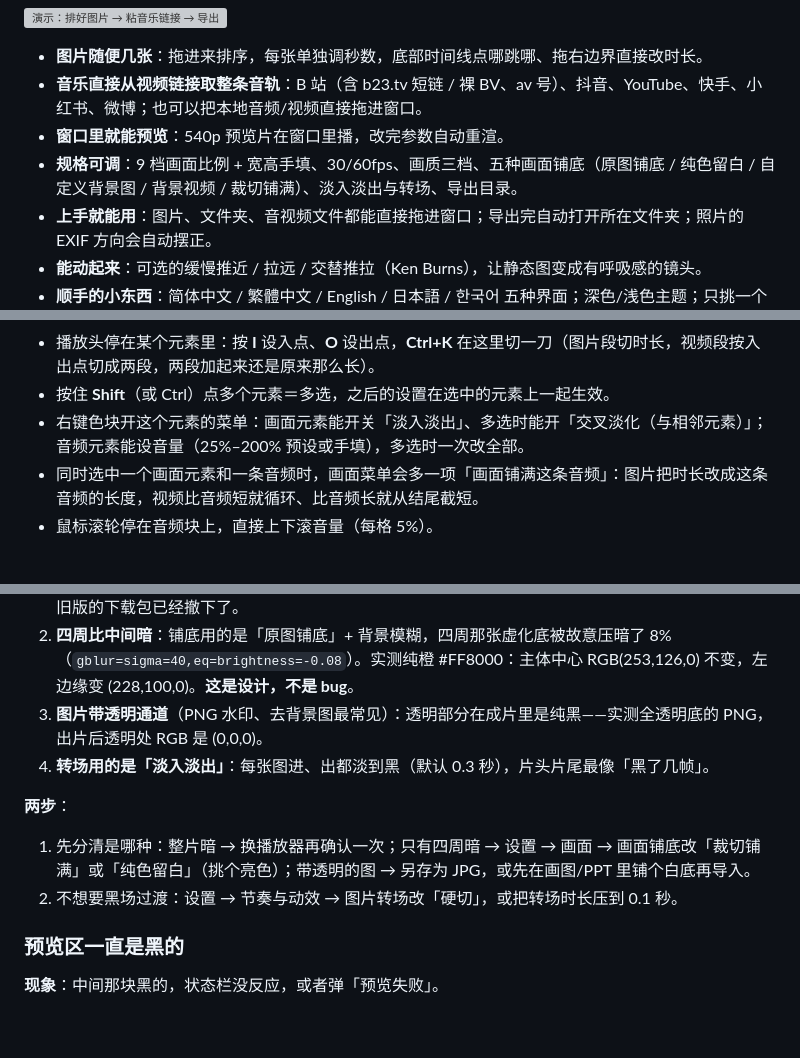
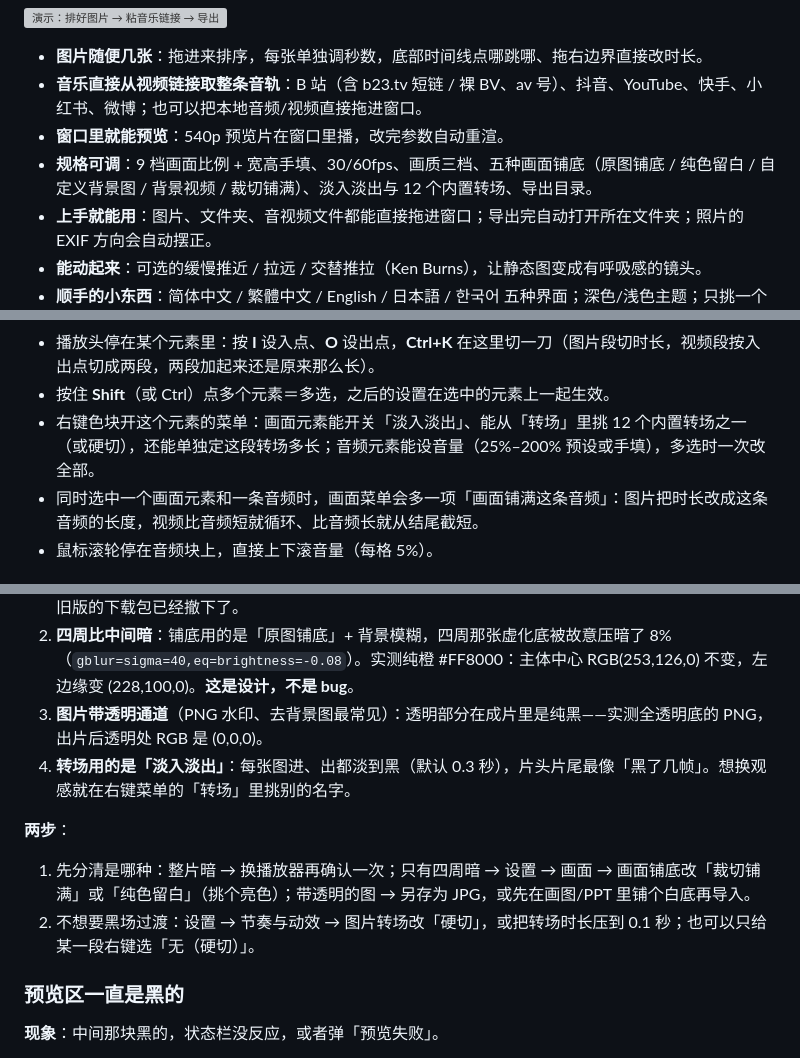
Before and after one commit to xishensoft/Xishensoft-Pic2Video, a Markdown page: README.md, 3 parts joined by grey strips. Drawn GitHub-style; blank space fills up the shorter version; grey boxes are pictures that could not be loaded.

```diff
--- a/README.md
+++ b/README.md
@@ -7,7 +7,7 @@
 - **图片随便几张**：拖进来排序，每张单独调秒数，底部时间线点哪跳哪、拖右边界直接改时长。
 - **音乐直接从视频链接取整条音轨**：B 站（含 b23.tv 短链 / 裸 BV、av 号）、抖音、YouTube、快手、小红书、微博；也可以把本地音频/视频直接拖进窗口。
 - **窗口里就能预览**：540p 预览片在窗口里播，改完参数自动重渲。
-- **规格可调**：9 档画面比例 + 宽高手填、30/60fps、画质三档、五种画面铺底（原图铺底 / 纯色留白 / 自定义背景图 / 背景视频 / 裁切铺满）、淡入淡出与转场、导出目录。
+- **规格可调**：9 档画面比例 + 宽高手填、30/60fps、画质三档、五种画面铺底（原图铺底 / 纯色留白 / 自定义背景图 / 背景视频 / 裁切铺满）、淡入淡出与 12 个内置转场、导出目录。
 - **上手就能用**：图片、文件夹、音视频文件都能直接拖进窗口；导出完自动打开所在文件夹；照片的 EXIF 方向会自动摆正。
 - **能动起来**：可选的缓慢推近 / 拉远 / 交替推拉（Ken Burns），让静态图变成有呼吸感的镜头。
 - **顺手的小东西**：简体中文 / 繁體中文 / English / 日本語 / 한국어 五种界面；深色/浅色主题；只挑一个主色，自动配对撞色；简洁模式（只留「加图片 / 导出视频」）与专业模式。
@@ -99,7 +119,7 @@ python pic2video.py --export 竖屏.mp4 --bili BV... --ratio 9:16 --fps 60 --fit
 - 拖色块右边界改这一张显示多久；片头片尾这种视频段拖左边/右边＝改入点/出点（最长到原片长度，最短留一帧），音频块左右拖改它的起始时间。
 - 播放头停在某个元素里：按 **I** 设入点、**O** 设出点，**Ctrl+K** 在这里切一刀（图片段切时长，视频段按入出点切成两段，两段加起来还是原来那么长）。
 - 按住 **Shift**（或 Ctrl）点多个元素＝多选，之后的设置在选中的元素上一起生效。
-- 右键色块开这个元素的菜单：画面元素能开关「淡入淡出」、多选时能开「交叉淡化（与相邻元素）」；音频元素能设音量（25%–200% 预设或手填），多选时一次改全部。
+- 右键色块开这个元素的菜单：画面元素能开关「淡入淡出」、能从「转场」里挑 12 个内置转场之一（或硬切），还能单独定这段转场多长；音频元素能设音量（25%–200% 预设或手填），多选时一次改全部。
 - 同时选中一个画面元素和一条音频时，画面菜单会多一项「画面铺满这条音频」：图片把时长改成这条音频的长度，视频比音频短就循环、比音频长就从结尾截短。
 - 鼠标滚轮停在音频块上，直接上下滚音量（每格 5%）。
 
@@ -225,12 +246,12 @@ _internal\       运行时文件，和 exe 放在一起
    **v1.0.1 已经修了**：源码在 filtergraph 结尾加了 `setparams=range=tv:colorspace=bt709:color_primaries=bt709:color_trc=bt709`，导出包里 `ffprobe` 会如实报 `color_range=tv / color_space=bt709 / color_transfer=bt709 / color_primaries=bt709`（有单测盯着）。用 v1.0.0 觉得发灰的，换成 v1.0.1 重新导出一次就正常——旧版的下载包已经撤下了。
 2. **四周比中间暗**：铺底用的是「原图铺底」+ 背景模糊，四周那张虚化底被故意压暗了 8%（`gblur=sigma=40,eq=brightness=-0.08`）。实测纯橙 #FF8000：主体中心 RGB(253,126,0) 不变，左边缘变 (228,100,0)。**这是设计，不是 bug**。
 3. **图片带透明通道**（PNG 水印、去背景图最常见）：透明部分在成片里是纯黑——实测全透明底的 PNG，出片后透明处 RGB 是 (0,0,0)。
-4. **转场用的是「淡入淡出」**：每张图进、出都淡到黑（默认 0.3 秒），片头片尾最像「黑了几帧」。
+4. **转场用的是「淡入淡出」**：每张图进、出都淡到黑（默认 0.3 秒），片头片尾最像「黑了几帧」。想换观感就在右键菜单的「转场」里挑别的名字。
 
 **两步**：
 
 1. 先分清是哪种：整片暗 → 换播放器再确认一次；只有四周暗 → 设置 → 画面 → 画面铺底改「裁切铺满」或「纯色留白」（挑个亮色）；带透明的图 → 另存为 JPG，或先在画图/PPT 里铺个白底再导入。
-2. 不想要黑场过渡：设置 → 节奏与动效 → 图片转场改「硬切」，或把转场时长压到 0.1 秒。
+2. 不想要黑场过渡：设置 → 节奏与动效 → 图片转场改「硬切」，或把转场时长压到 0.1 秒；也可以只给某一段右键选「无（硬切）」。
 
 ### 预览区一直是黑的
 
```
Also changed, not shown: other parts of README.md (+22 -1 lines), screenshots/transitions-menu.png (added), 3 other files.
